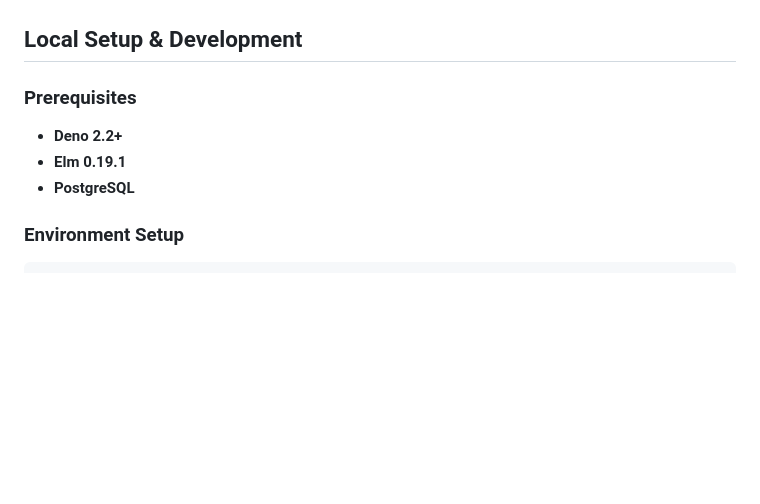
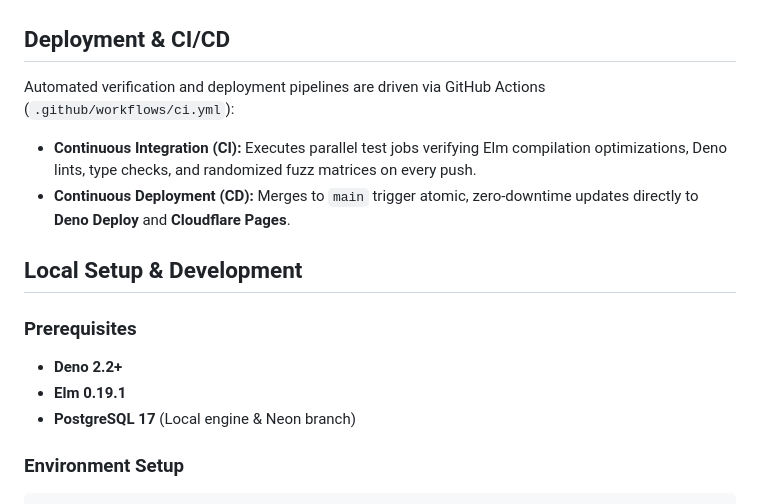
Before and after one commit to gulfaniputra/remote-rupiah, a Markdown page: README.md, the part around one of its changes. Rendered like a GitHub page; blank space fills up the shorter version.

````diff
--- a/README.md
+++ b/README.md
@@ -82,4 +82,11 @@ graph TD
 ```
+
+## Deployment & CI/CD
+
+Automated verification and deployment pipelines are driven via GitHub Actions (`.github/workflows/ci.yml`):
+
+- **Continuous Integration (CI):** Executes parallel test jobs verifying Elm compilation optimizations, Deno lints, type checks, and randomized fuzz matrices on every push.
+- **Continuous Deployment (CD):** Merges to `main` trigger atomic, zero-downtime updates directly to **Deno Deploy** and **Cloudflare Pages**.
 
 ## Local Setup & Development
 
@@ -87,7 +94,7 @@ graph TD
 
 - **Deno 2.2+**
 - **Elm 0.19.1**
-- **PostgreSQL**
+- **PostgreSQL 17** (Local engine & Neon branch)
 
 ### Environment Setup
 
````
Also changed, not shown: other parts of README.md (+45 -41 lines).
